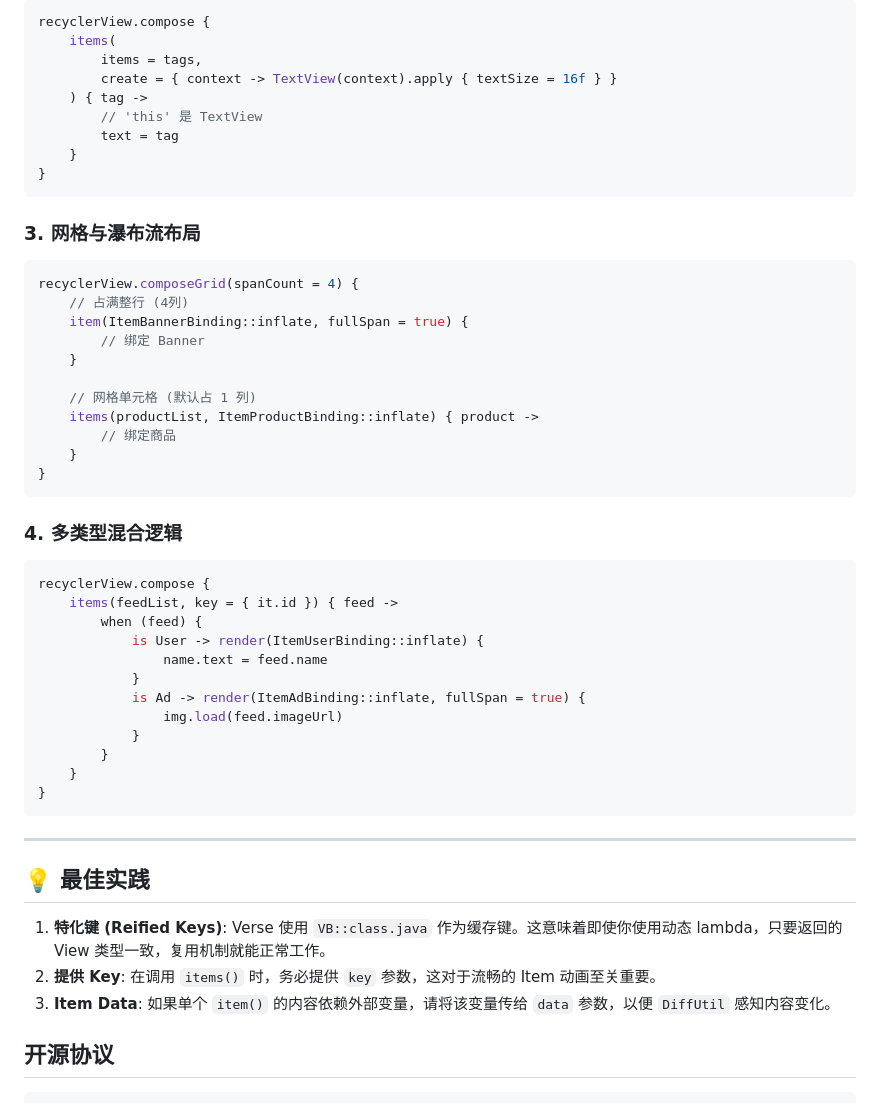
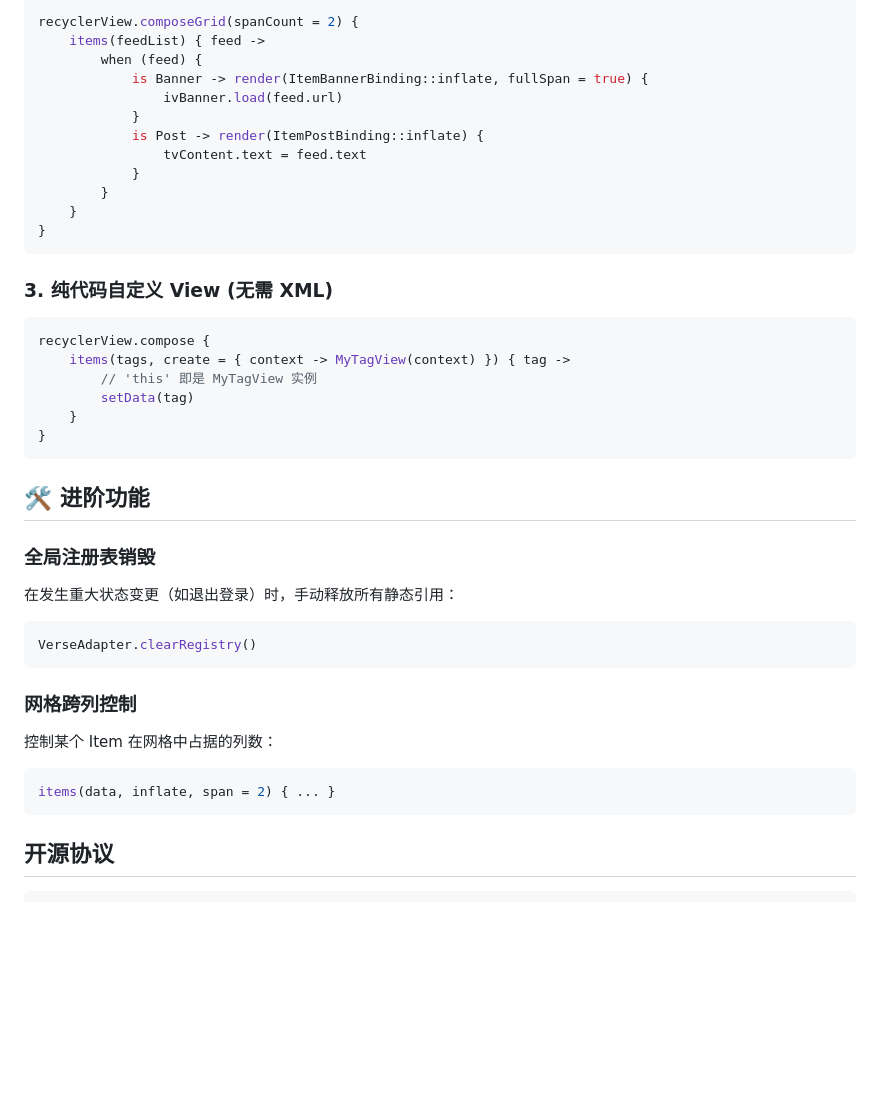
Before and after one commit to woniu0936/Verses, a Markdown page: README.zh-CN.md, the part around one of its changes. GitHub-like rendering; blank space fills up the shorter version.

````diff
--- a/README.zh-CN.md
+++ b/README.zh-CN.md
@@ -78,53 +64,41 @@ recyclerView.compose {
 ```kotlin
-recyclerView.compose {
-    items(
-        items = tags,
-        create = { context -> TextView(context).apply { textSize = 16f } }
-    ) { tag ->
-        // 'this' 是 TextView
-        text = tag
-    }
-}
-```
-
-### 3. 网格与瀑布流布局
-```kotlin
-recyclerView.composeGrid(spanCount = 4) {
-    // 占满整行 (4列)
-    item(ItemBannerBinding::inflate, fullSpan = true) {
-        // 绑定 Banner
-    }
-
-    // 网格单元格 (默认占 1 列)
-    items(productList, ItemProductBinding::inflate) { product ->
-        // 绑定商品
-    }
-}
-```
-
-### 4. 多类型混合逻辑
-```kotlin
-recyclerView.compose {
-    items(feedList, key = { it.id }) { feed ->
+recyclerView.composeGrid(spanCount = 2) {
+    items(feedList) { feed ->
         when (feed) {
-            is User -> render(ItemUserBinding::inflate) {
-                name.text = feed.name
+            is Banner -> render(ItemBannerBinding::inflate, fullSpan = true) {
+                ivBanner.load(feed.url)
             }
-            is Ad -> render(ItemAdBinding::inflate, fullSpan = true) {
-                img.load(feed.imageUrl)
+            is Post -> render(ItemPostBinding::inflate) {
+                tvContent.text = feed.text
             }
         }
     }
 }
 ```
 
----
+### 3. 纯代码自定义 View (无需 XML)
+```kotlin
+recyclerView.compose {
+    items(tags, create = { context -> MyTagView(context) }) { tag ->
+        // 'this' 即是 MyTagView 实例
+        setData(tag)
+    }
+}
+```
 
-## 💡 最佳实践
+## 🛠 进阶功能
 
-1. **特化键 (Reified Keys)**: Verse 使用 `VB::class.java` 作为缓存键。这意味着即使你使用动态 lambda，只要返回的 View 类型一致，复用机制就能正常工作。
-2. **提供 Key**: 在调用 `items()` 时，务必提供 `key` 参数，这对于流畅的 Item 动画至关重要。
-3. **Item Data**: 如果单个 `item()` 的内容依赖外部变量，请将该变量传给 `data` 参数，以便 `DiffUtil` 感知内容变化。
+### 全局注册表销毁
+在发生重大状态变更（如退出登录）时，手动释放所有静态引用：
+```kotlin
+VerseAdapter.clearRegistry()
+```
+
+### 网格跨列控制
+控制某个 Item 在网格中占据的列数：
+```kotlin
+items(data, inflate, span = 2) { ... }
+```
 
 开源协议
 -------
````
Also changed, not shown: other parts of README.zh-CN.md (+24 -38 lines), README.md (+52 -77 lines).
